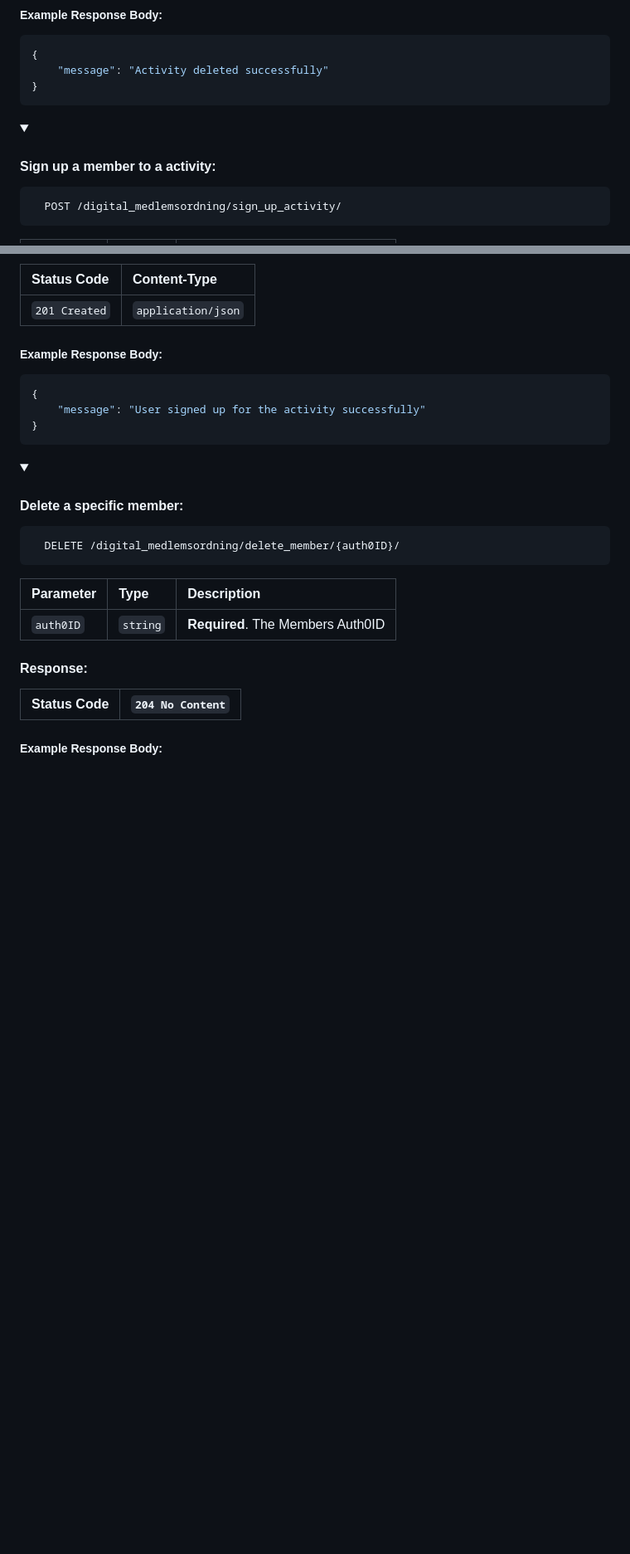
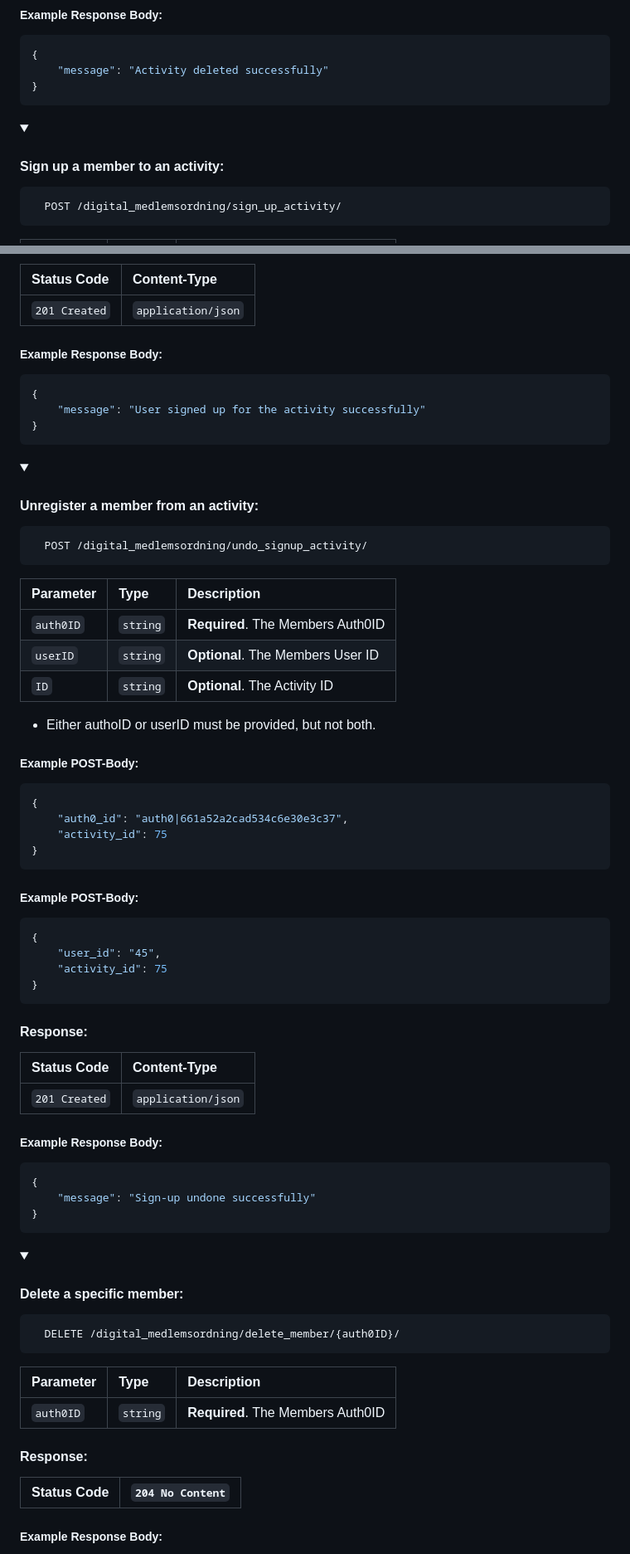
Before and after one commit to kind2511/Digital-Membership-Solution, a Markdown page: README.md, 2 parts joined by grey strips. Shown: that part at 83% size. GitHub-like rendering; folded sections open; blank space fills up the shorter version.

````diff
--- a/README.md
+++ b/README.md
@@ -400,7 +400,7 @@ To get started, you'll need to install:
 
 
 <details>
-<summary><h4>Sign up a member to a activity:</h4></summary>
+<summary><h4>Sign up a member to an activity:</h4></summary>
 
 ```http
   POST /digital_medlemsordning/sign_up_activity/
@@ -430,6 +430,52 @@ To get started, you'll need to install:
 ```json
 {
     "message": "User signed up for the activity successfully"
+}
+```
+
+</details>
+
+<details>
+<summary><h4>Unregister a member from an activity:</h4></summary>
+
+```http
+  POST /digital_medlemsordning/undo_signup_activity/
+```
+
+| Parameter | Type     | Description                        |
+|:----------|:---------|:-----------------------------------|
+| `auth0ID` | `string` | **Required**. The Members Auth0ID  |
+| `userID`  | `string` | **Optional**. The Members User ID  |
+| `ID`      | `string` | **Optional**. The Activity ID      |
+
+- Either authoID or userID must be provided, but not both.
+
+##### Example POST-Body:
+```json
+{
+    "auth0_id": "auth0|661a52a2cad534c6e30e3c37",
+    "activity_id": 75
+}
+```
+
+##### Example POST-Body:
+```json
+{
+    "user_id": "45",
+    "activity_id": 75
+}
+```
+
+#### Response:
+
+| Status Code   | Content-Type       |
+|:--------------|:-------------------|
+| `201 Created` | `application/json` |
+
+##### Example Response Body:
+```json
+{
+    "message": "Sign-up undone successfully"
 }
 ```
 
````
